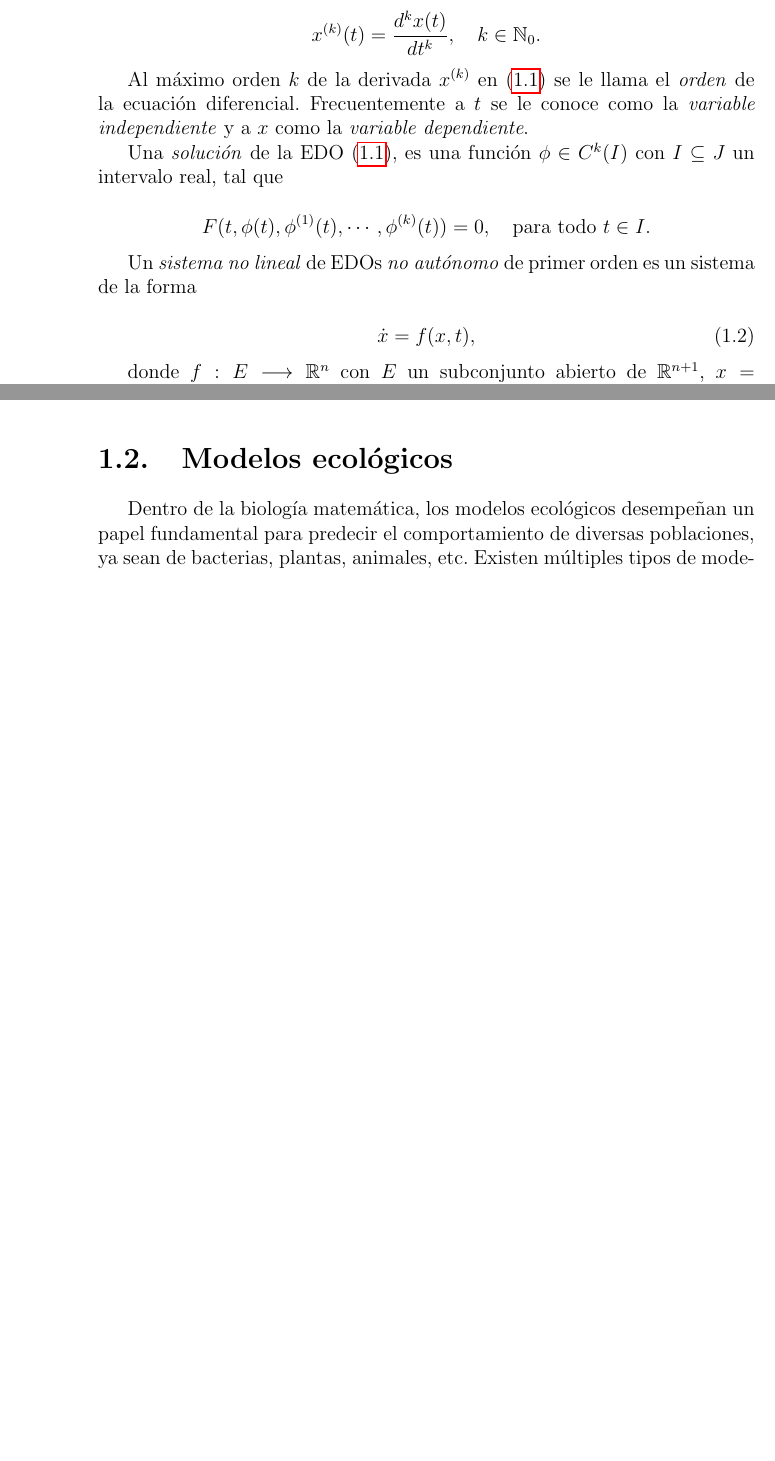
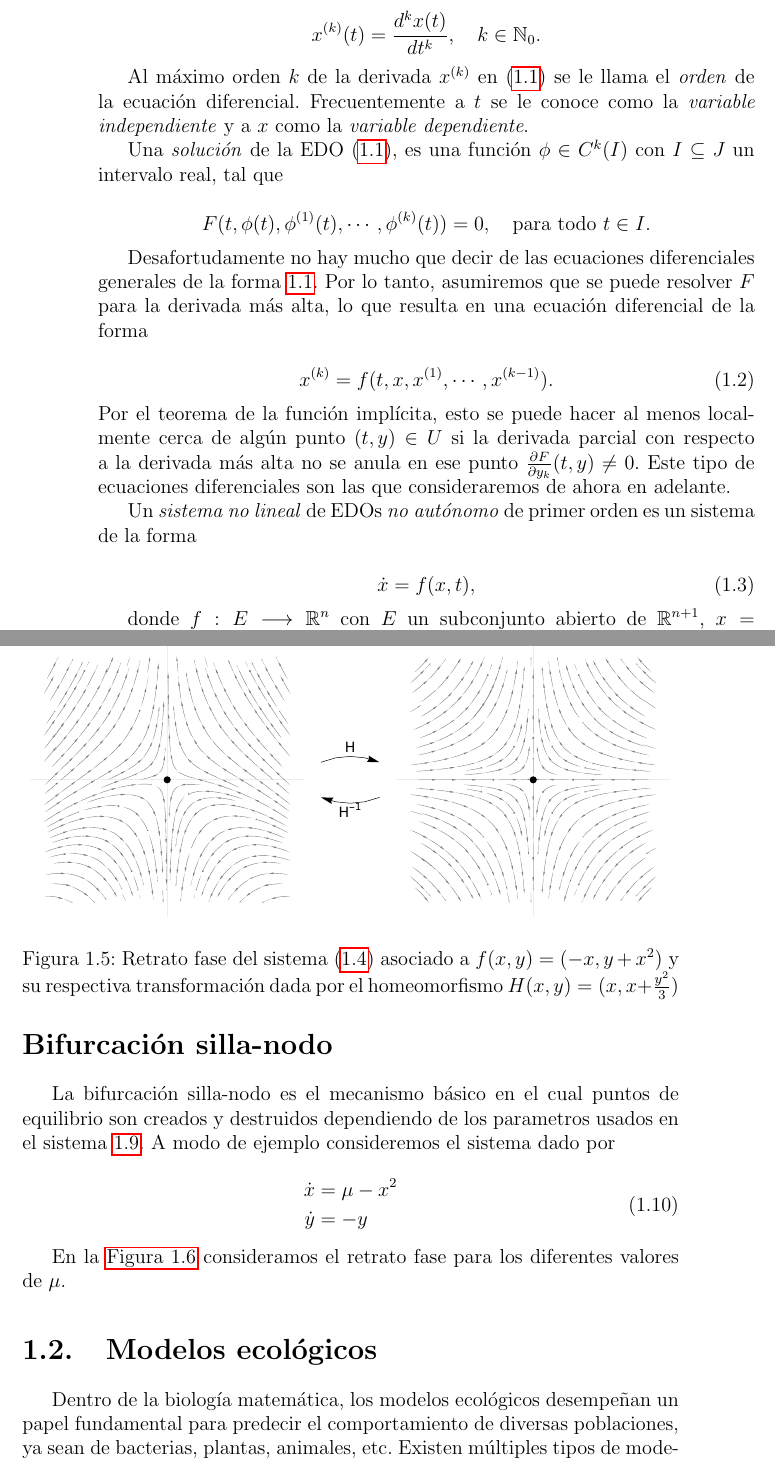
Before and after one commit to Skrap127/PG_Predator-prey_model, a LaTeX book (main.tex, which reads preliminares.tex): two parts of pages 6 and 12 of 15 before the commit and two parts of pages 6 and 13 of 17 after it, joined at a grey line, cut so that both start at the same text, the shorter picture padded with empty space. Compiled offline with pdfLaTeX.

Commit message:
Correciones y bifurcaciones

```diff
--- a/preliminares.tex
+++ b/preliminares.tex
@@ -106,6 +106,15 @@ Una \textit{solución} de la EDO \eqref{eq: generalFormEDO}, es una función $\p
 \begin{equation*}
 	F(t, \phi(t), \phi^{(1)}(t), \cdots, \phi^{(k)}(t)) = 0, \quad \text{para todo } t \in I.
 \end{equation*}
+
+Desafortudamente no hay mucho que decir de las ecuaciones diferenciales generales de la forma \ref{eq: generalFormEDO}. Por lo tanto, asumiremos que se puede resolver $F$ para la derivada más alta, lo que resulta en una ecuación diferencial de la forma
+
+
+\begin{equation}
+	x^{(k)} = f(t, x, x^{(1)}, \cdots, x^{(k-1)}).
+	\label{eq:EDO}
+\end{equation}
+Por el teorema de la función implícita, esto se puede hacer al menos localmente cerca de algún punto $(t,y)\in U$ si la derivada parcial con respecto a la derivada más alta no se anula en ese punto $\frac{\partial F}{\partial y_{k}} (t,y) \neq 0$. Este tipo de ecuaciones diferenciales son las que consideraremos de ahora en adelante.
 
 Un \textit{sistema no lineal} de EDOs \textit{no autónomo} de primer orden es un sistema de la forma
 
@@ -288,3 +320,9 @@ Este importante teorema nos indica que el retrato fase cerca a un punto crítico
+\begin{figure}
+	\centering
+	\includegraphics[width=1\textwidth]{img/exampleHartman.pdf}
+	\caption{Retrato fase del sistema \eqref{eq: sisAut} asociado a $f(x,y) = (-x, y+x^2)$ y su respectiva transformación dada por el homeomorfismo $H(x,y)=(x,x+\frac{y^{2}}{3})$}
+	\label{fig: exampleHartman}
+\end{figure}
 
 Si
 \begin{equation}
@@ -292,3 +330,17 @@ Si
 	\label{eq: sisParametro}
 \end{equation}
 es un sistema de ecuaciones diferenciales que depende del parámetro $k$-dimensional $\mu$, entonces los puntos de equilibrio de \eqref{eq: sisParametro} son dados por las soluciones de la ecuación $f_{\mu}(x) = 0$. Cuando $\mu$ varia, la estructura cualitativa del flujo puede cambiar, en particular, puntos críticos pueden ser creados o destruidos, o también su estabilidad puede cambiar, de igual manera trayectorias cerradas pueden aparecer o desaparecer. Estos cambios cualitativos en las dinámicas del sistema son llamadas \textit{bifurcaciones} y los valores paramétricos para los cuales este cambio ocurre son llamados \textit{valores de bifurcación}.
+
+\section*{Bifurcación silla-nodo}
+
+La bifurcación silla-nodo es el mecanismo básico en el cual puntos de equilibrio son creados y destruidos dependiendo de los parametros usados en el sistema \ref{eq: sisParametro}. A modo de ejemplo consideremos el sistema dado por
+
+\begin{equation}
+	\begin{aligned}
+		\dot{x} &= \mu -x^{2} \\
+		\dot{y} &= -y
+	\end{aligned}
+	\label{ej: ejeSillaNodo}
+\end{equation}
+
+En la \autoref{fig: bifSillaNodo} consideramos el retrato fase para los diferentes valores de $\mu$.
@@ -295,3 +352,5 @@ es un sistema de ecuaciones diferenciales que depende del parámetro $k$-dimensi
+	\label{fig: bifSillaNodo}
+\end{figure}
 
 \section{Modelos ecológicos}
 
```
Also changed, not shown: img/bifSillaNodo.pdf (added), img/exampleHartman.pdf (added), main.pdf, preliminares.tex (32 more changed lines), 5 other files.
